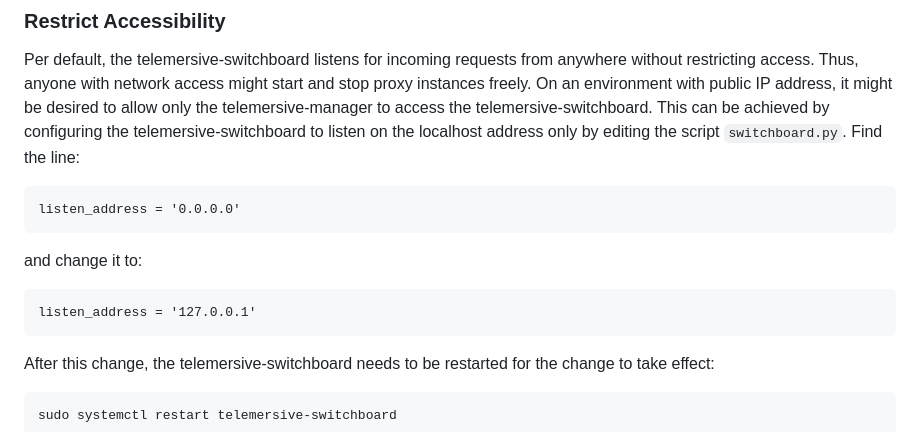
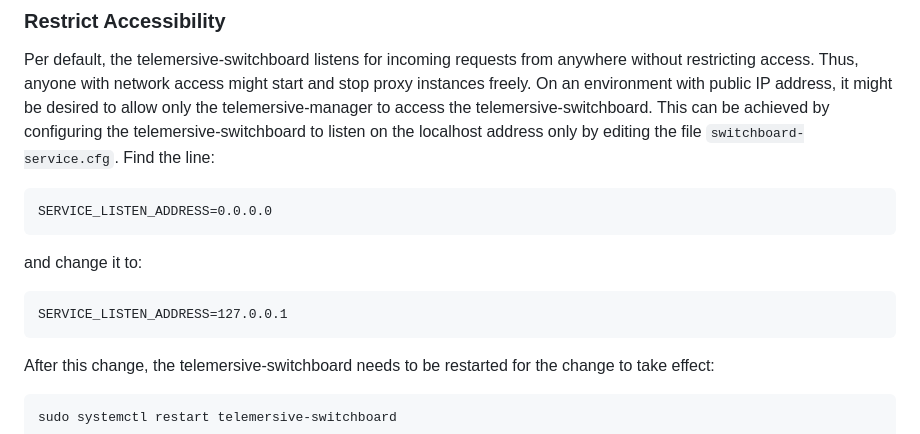
Before and after one commit to telemersion/telemersive-router, a Markdown page: switchboard/README.md, the part around the change. GitHub-like rendering.

Commit message:
document how to restrict access to localhost only

````diff
--- a/switchboard/README.md
+++ b/switchboard/README.md
@@ -34,16 +34,16 @@ Per default, the telemersive-switchboard listens for incoming requests from anyw
 access. Thus, anyone with network access might start and stop proxy instances freely. On an environment
 with public IP address, it might be desired to allow only the telemersive-manager to access the
 telemersive-switchboard. This can be achieved by configuring the telemersive-switchboard to listen on the
-localhost address only by editing the script `switchboard.py`. Find the line:
+localhost address only by editing the file `switchboard-service.cfg`. Find the line:
 
 ```
-listen_address = '0.0.0.0'
+SERVICE_LISTEN_ADDRESS=0.0.0.0
 ```
 
 and change it to:
 
 ```
-listen_address = '127.0.0.1'
+SERVICE_LISTEN_ADDRESS=127.0.0.1
 ```
 
 After this change, the telemersive-switchboard needs to be restarted for the change to take effect:
````
